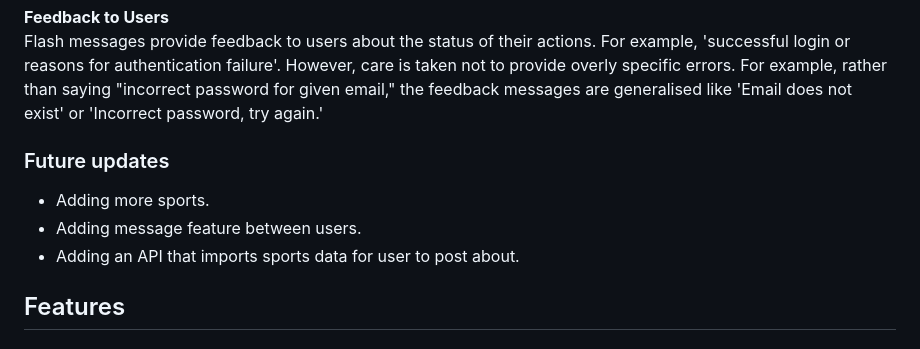
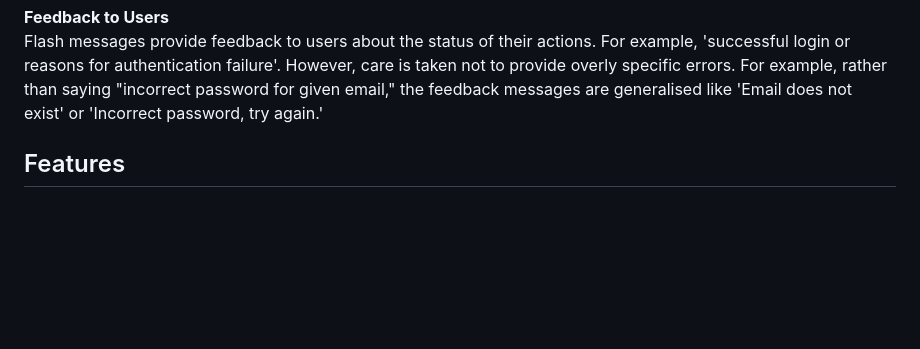
Before and after one commit to ojalaw/suport_MP3, a Markdown page: README.md, the part around the change. Drawn GitHub-style; blank space fills up the shorter version.

Commit message:
Update README.md
Removed duplicated section

```diff
--- a/README.md
+++ b/README.md
@@ -148,13 +148,6 @@ The code checks if the email already exists in the database to prevent duplicate
 
 **Feedback to Users**
 Flash messages provide feedback to users about the status of their actions. For example, 'successful login or reasons for authentication failure'. However, care is taken not to provide overly specific errors. For example, rather than saying "incorrect password for given email," the feedback messages are generalised like 'Email does not exist' or 'Incorrect password, try again.'
-
-
-
-### Future updates
-- Adding more sports.
-- Adding message feature between users.
-- Adding an API that imports sports data for user to post about.
 
 
 ## Features
```
